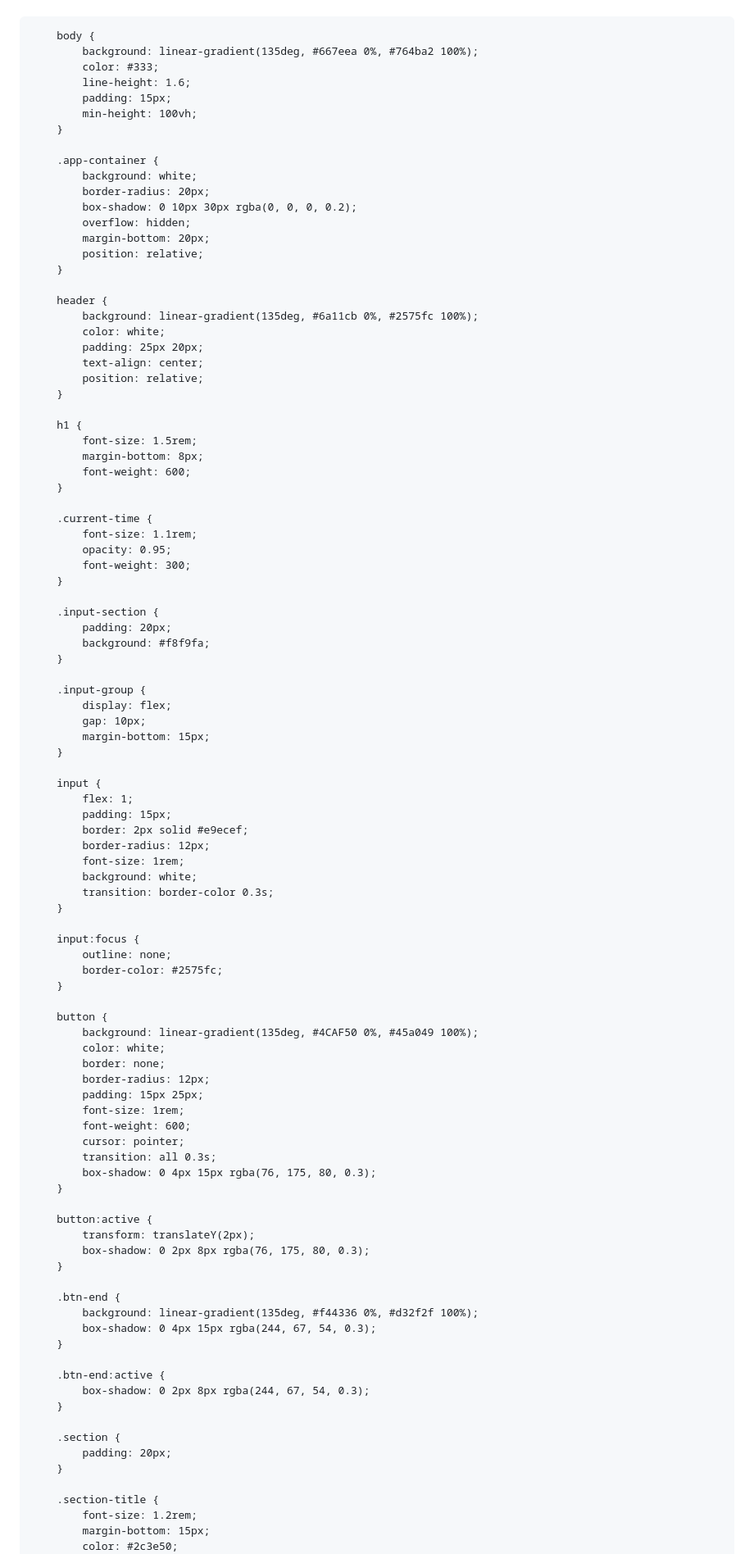
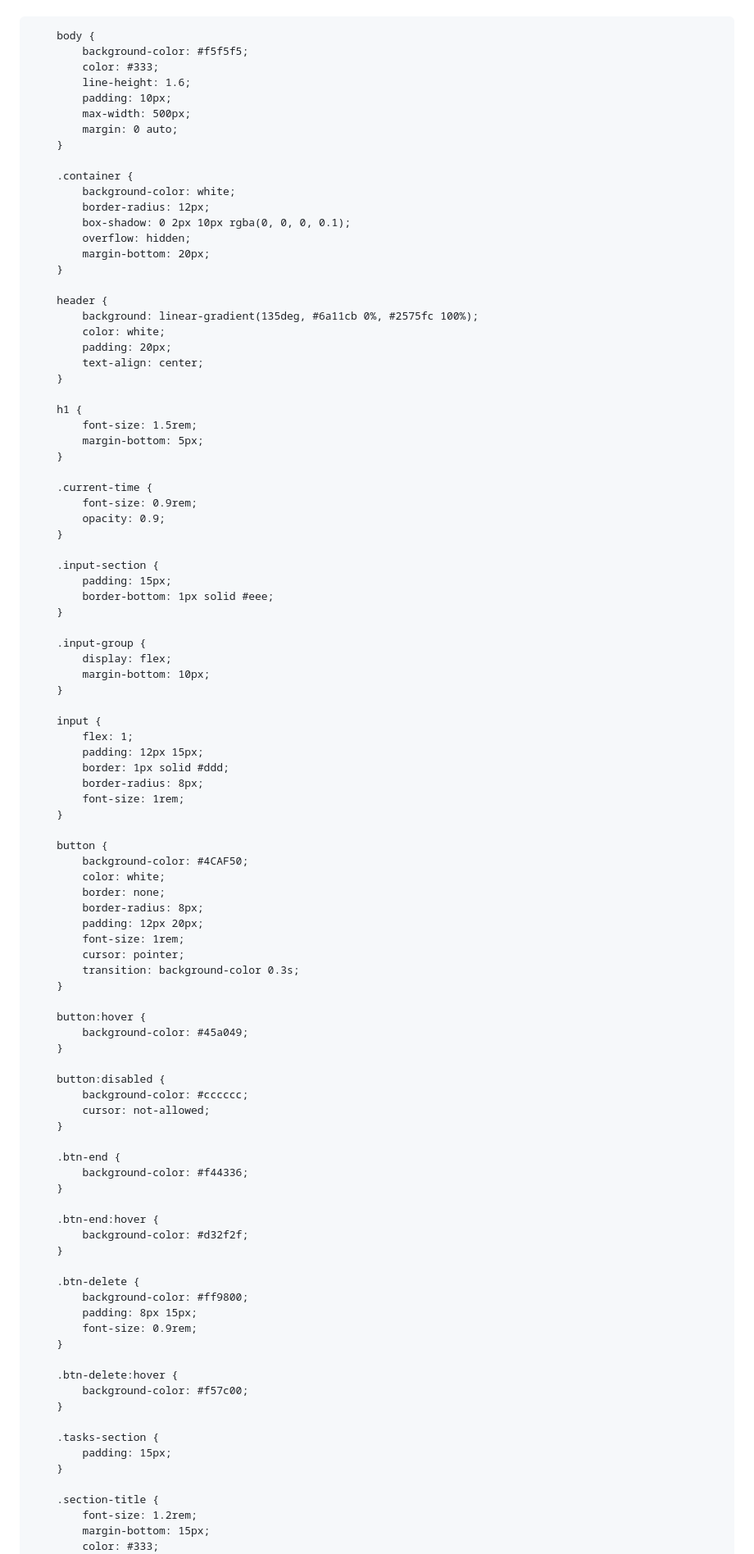
Before and after one commit to jessy-00/Mars, a Markdown page: README.md, the part around the change printed below. Shown: that part at 82% size. Drawn GitHub-style.

```diff
--- a/README.md
+++ b/README.md
@@ -12,105 +11,104 @@
             margin: 0;
             padding: 0;
             font-family: "PingFang SC", "Helvetica Neue", Arial, sans-serif;
-            -webkit-tap-highlight-color: transparent;
         }
 
         body {
-            background: linear-gradient(135deg, #667eea 0%, #764ba2 100%);
+            background-color: #f5f5f5;
             color: #333;
             line-height: 1.6;
-            padding: 15px;
-            min-height: 100vh;
+            padding: 10px;
+            max-width: 500px;
+            margin: 0 auto;
         }
 
-        .app-container {
-            background: white;
-            border-radius: 20px;
-            box-shadow: 0 10px 30px rgba(0, 0, 0, 0.2);
+        .container {
+            background-color: white;
+            border-radius: 12px;
+            box-shadow: 0 2px 10px rgba(0, 0, 0, 0.1);
             overflow: hidden;
             margin-bottom: 20px;
-            position: relative;
         }
 
         header {
             background: linear-gradient(135deg, #6a11cb 0%, #2575fc 100%);
             color: white;
-            padding: 25px 20px;
+            padding: 20px;
             text-align: center;
-            position: relative;
         }
 
         h1 {
             font-size: 1.5rem;
-            margin-bottom: 8px;
-            font-weight: 600;
+            margin-bottom: 5px;
         }
 
         .current-time {
-            font-size: 1.1rem;
-            opacity: 0.95;
-            font-weight: 300;
+            font-size: 0.9rem;
+            opacity: 0.9;
         }
 
         .input-section {
-            padding: 20px;
-            background: #f8f9fa;
+            padding: 15px;
+            border-bottom: 1px solid #eee;
         }
 
         .input-group {
             display: flex;
-            gap: 10px;
-            margin-bottom: 15px;
+            margin-bottom: 10px;
         }
 
         input {
             flex: 1;
-            padding: 15px;
-            border: 2px solid #e9ecef;
-            border-radius: 12px;
+            padding: 12px 15px;
+            border: 1px solid #ddd;
+            border-radius: 8px;
             font-size: 1rem;
-            background: white;
-            transition: border-color 0.3s;
-        }
-
-        input:focus {
-            outline: none;
-            border-color: #2575fc;
         }
 
         button {
-            background: linear-gradient(135deg, #4CAF50 0%, #45a049 100%);
+            background-color: #4CAF50;
             color: white;
             border: none;
-            border-radius: 12px;
-            padding: 15px 25px;
+            border-radius: 8px;
+            padding: 12px 20px;
             font-size: 1rem;
-            font-weight: 600;
             cursor: pointer;
-            transition: all 0.3s;
-            box-shadow: 0 4px 15px rgba(76, 175, 80, 0.3);
+            transition: background-color 0.3s;
         }
 
-        button:active {
-            transform: translateY(2px);
-            box-shadow: 0 2px 8px rgba(76, 175, 80, 0.3);
+        button:hover {
+            background-color: #45a049;
+        }
+
+        button:disabled {
+            background-color: #cccccc;
+            cursor: not-allowed;
         }
 
         .btn-end {
-            background: linear-gradient(135deg, #f44336 0%, #d32f2f 100%);
-            box-shadow: 0 4px 15px rgba(244, 67, 54, 0.3);
+            background-color: #f44336;
         }
 
-        .btn-end:active {
-            box-shadow: 0 2px 8px rgba(244, 67, 54, 0.3);
+        .btn-end:hover {
+            background-color: #d32f2f;
         }
 
-        .section {
-            padding: 20px;
+        .btn-delete {
+            background-color: #ff9800;
+            padding: 8px 15px;
+            font-size: 0.9rem;
+        }
+
+        .btn-delete:hover {
+            background-color: #f57c00;
+        }
+
+        .tasks-section {
+            padding: 15px;
         }
 
         .section-title {
             font-size: 1.2rem;
             margin-bottom: 15px;
-            color: #2c3e50;
+            color: #333;
             font-weight: 600;
```
Also changed, not shown: other parts of README.md (+119 -187 lines).
